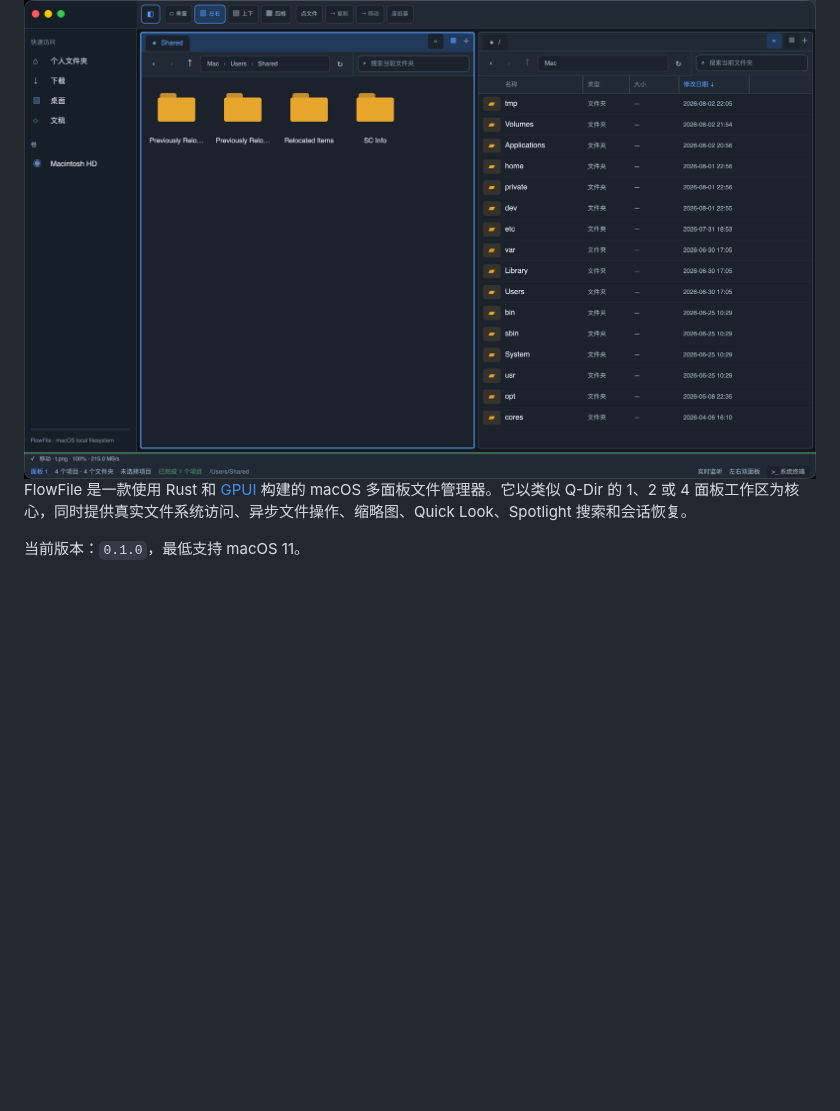
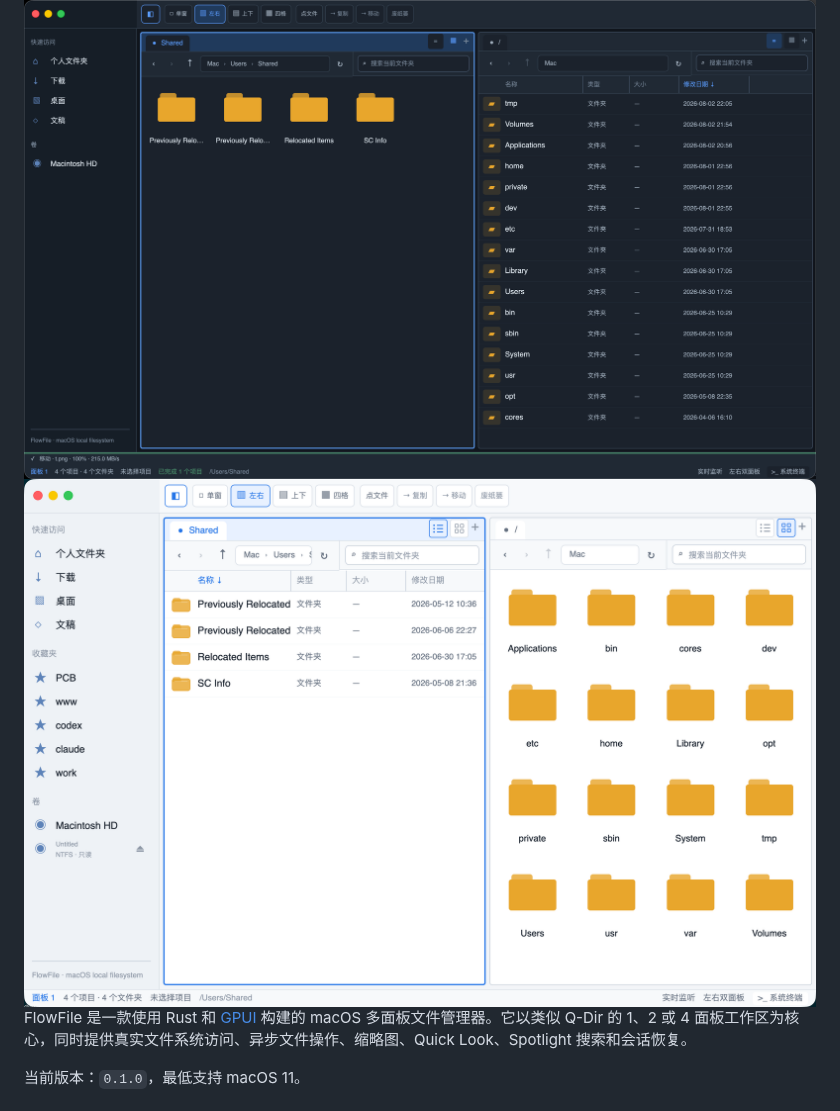
Before and after one commit to seekos/flowfile, a Markdown page: README.md, the part around the change. Rendered like a GitHub page; pictures changed too: test2.png (added); blank space fills up the shorter version.

Commit message:
修改说明文件

```diff
--- a/README.md
+++ b/README.md
@@ -1,6 +1,7 @@
 # FlowFile
 
 ![FlowFile 界面截图](test.png)
+![FlowFile 界面截图](test2.png)
 FlowFile 是一款使用 Rust 和 [GPUI](https://crates.io/crates/gpui) 构建的 macOS 多面板文件管理器。它以类似 Q-Dir 的 1、2 或 4 面板工作区为核心，同时提供真实文件系统访问、异步文件操作、缩略图、Quick Look、Spotlight 搜索和会话恢复。
 
 当前版本：`0.1.0`，最低支持 macOS 11。
```
